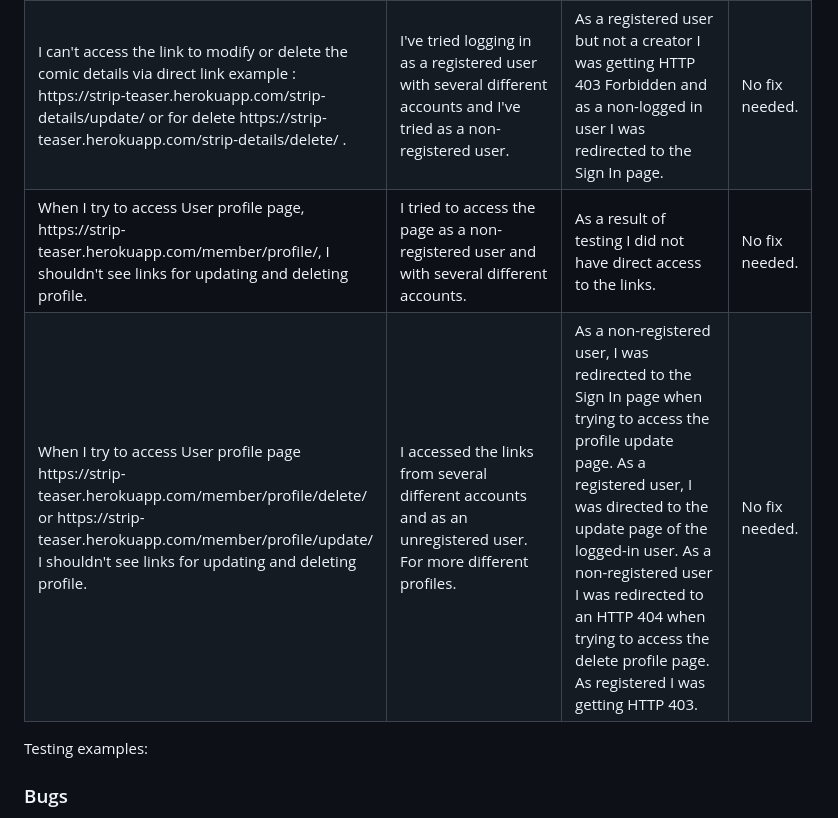
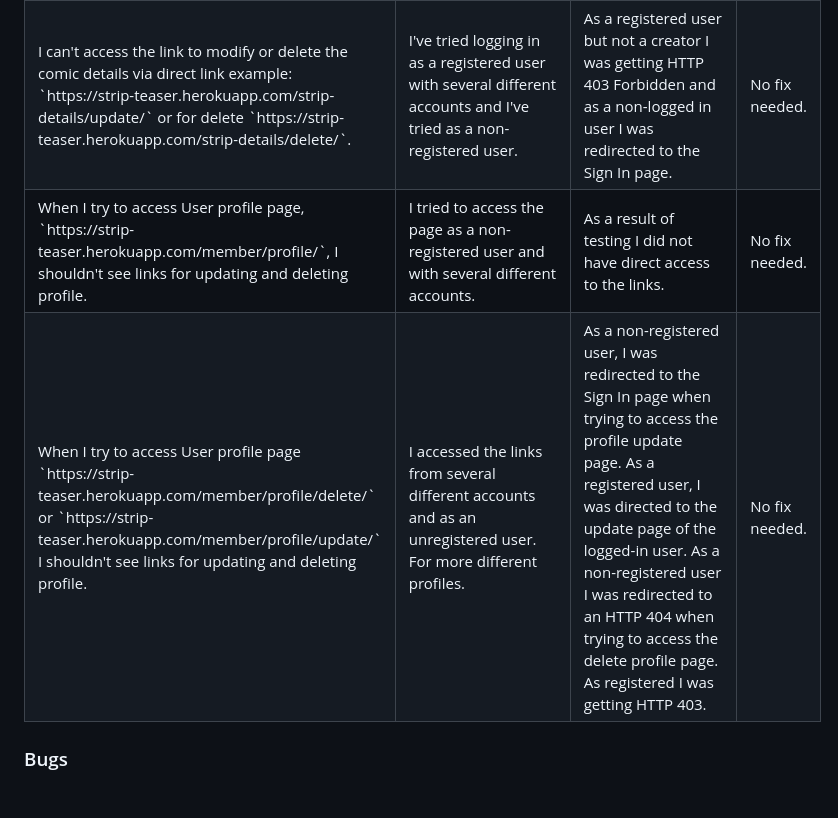
Before and after one commit to radule90/CI_PP__4, a Markdown page: README.md, the part around the change printed below. Rendered like a GitHub page; blank space fills up the shorter version.

```diff
--- a/README.md
+++ b/README.md
@@ -351,27 +352,25 @@ The Business Goals of [StripTeaser Blog](https://strip-teaser.herokuapp.com/) ar
        <td>No fix needed.</td>
      </tr>
      <tr>
-       <td>I can't access the link to modify or delete the comic details via direct link example : https://strip-teaser.herokuapp.com/strip-details/update/<slug:slug> or for delete https://strip-teaser.herokuapp.com/strip-details/delete/<slug:slug> .</td>
+       <td>I can't access the link to modify or delete the comic details via direct link example: `https://strip-teaser.herokuapp.com/strip-details/update/<slug:slug>` or for delete `https://strip-teaser.herokuapp.com/strip-details/delete/<slug:slug>`.</td>
        <td>I've tried logging in as a registered user with several different accounts and I've tried as a non-registered user.</td>
        <td>As a registered user but not a creator I was getting HTTP 403 Forbidden and as a non-logged in user I was redirected to the Sign In page.</td>
        <td>No fix needed.</td>
      </tr>
           <tr>
-       <td>When I try to access User profile page, https://strip-teaser.herokuapp.com/member/profile/<int:pk>,  I shouldn't see links for updating and deleting profile.</td>
+       <td>When I try to access User profile page, `https://strip-teaser.herokuapp.com/member/profile/<int:pk>`,  I shouldn't see links for updating and deleting profile.</td>
        <td>I tried to access the page as a non-registered user and with several different accounts.</td>
        <td>As a result of testing I did not have direct access to the links.</td>
        <td>No fix needed.</td>
      </tr>
      <tr>
-       <td>When I try to access User profile page https://strip-teaser.herokuapp.com/member/profile/delete/<int:pk> or https://strip-teaser.herokuapp.com/member/profile/update/<int:pk> I shouldn't see links for updating and deleting profile.</td>
+       <td>When I try to access User profile page `https://strip-teaser.herokuapp.com/member/profile/delete/<int:pk>` or `https://strip-teaser.herokuapp.com/member/profile/update/<int:pk>` I shouldn't see links for updating and deleting profile.</td>
        <td>I accessed the links from several different accounts and as an unregistered user. For more different profiles.</td>
        <td>As a non-registered user, I was redirected to the Sign In page when trying to access the profile update page. As a registered user, I was directed to the update page of the logged-in user. As a non-registered user I was redirected to an HTTP 404 when trying to access the delete profile page. As registered I was getting HTTP 403.</td>
        <td>No fix needed.</td>
      </tr>
    </tbody>
  </table>
-
-Testing examples:
 
 
 
```
Also changed, not shown: other parts of README.md (+36 -4 lines).
